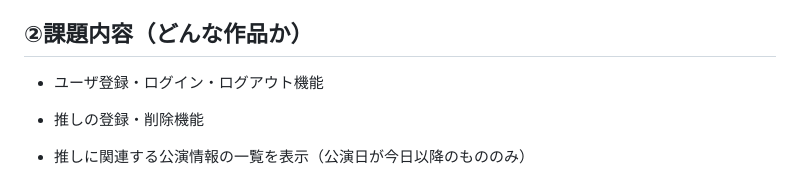
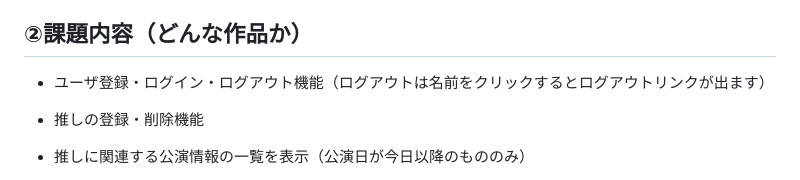
Before and after one commit to chisaxworks/gs_kadai11_all, a Markdown page: README.md, the part around the change. GitHub-like rendering.

```diff
--- a/README.md
+++ b/README.md
@@ -4,7 +4,7 @@
 
 ## ②課題内容（どんな作品か）
 
-- ユーザ登録・ログイン・ログアウト機能
+- ユーザ登録・ログイン・ログアウト機能（ログアウトは名前をクリックするとログアウトリンクが出ます）
 - 推しの登録・削除機能
 - 推しに関連する公演情報の一覧を表示（公演日が今日以降のもののみ）
     - 詳細ボタンで詳細も表示
```
